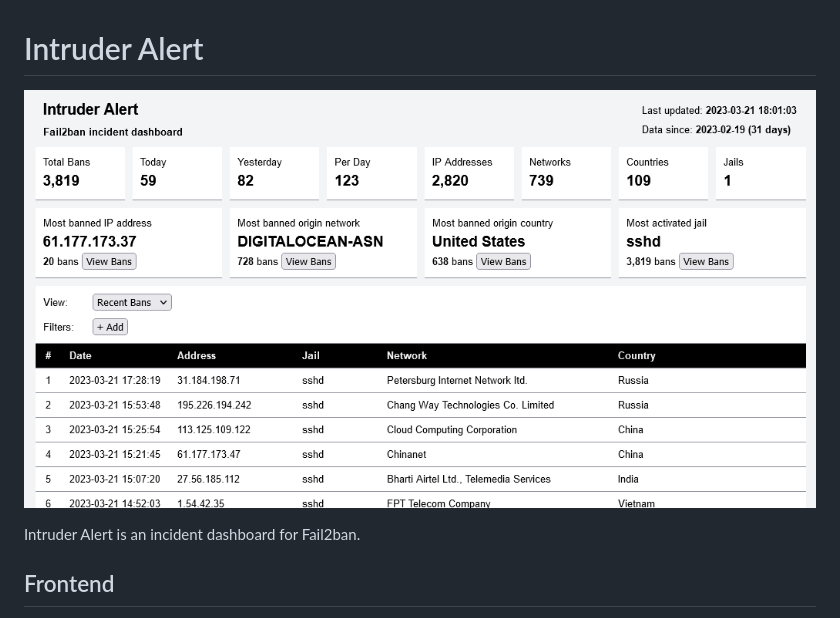
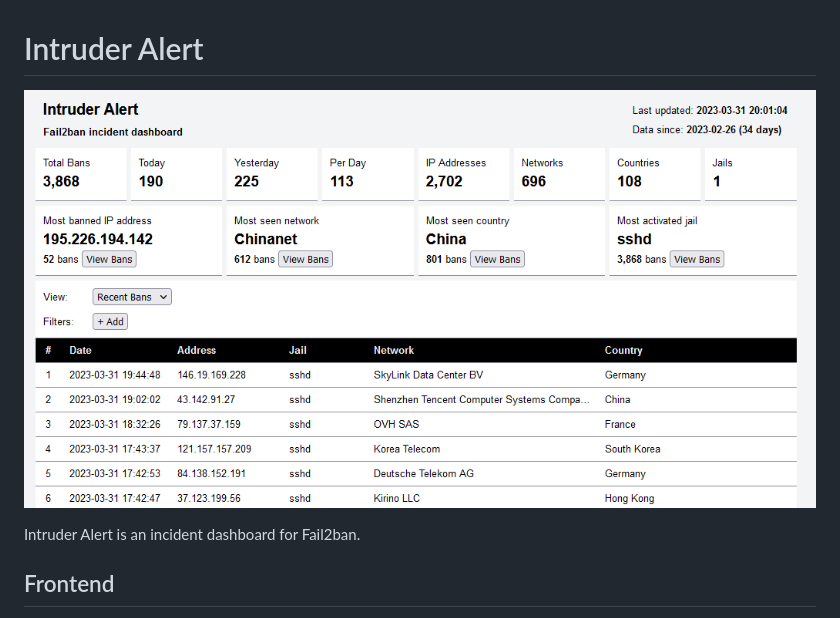
Before and after one commit to VerifiedJoseph/intruder-alert, a Markdown page: README.md, the part around the change. Drawn GitHub-style; pictures changed too: screenshot-2023-03-21.png (deleted), screenshot.png (added).

Commit message:
Update README screenshot

```diff
--- a/README.md
+++ b/README.md
@@ -1,5 +1,5 @@
 # Intruder Alert
-![screenshot](screenshot-2023-03-21.png)
+![screenshot](screenshot.png)
 
 Intruder Alert is an incident dashboard for Fail2ban.
 
```
